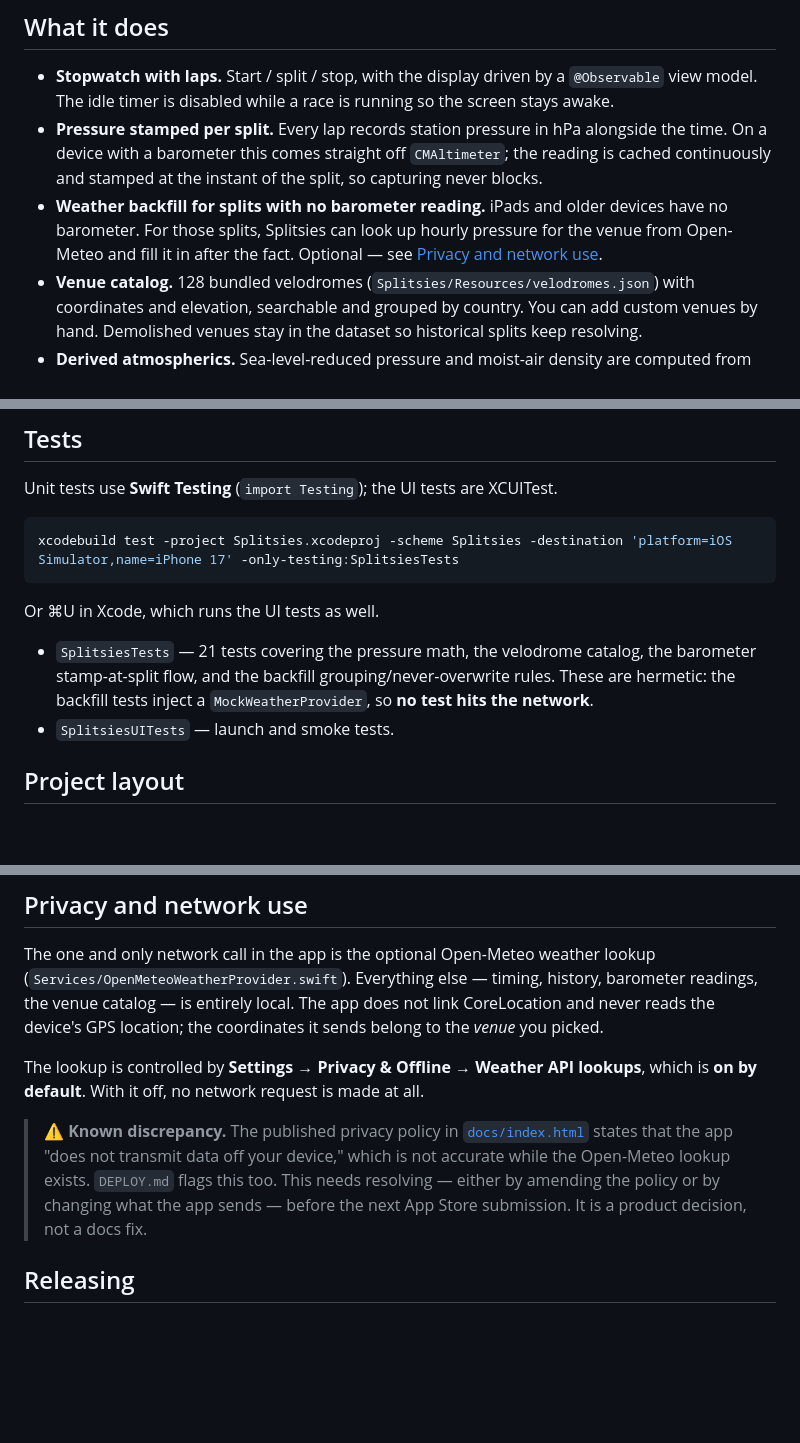
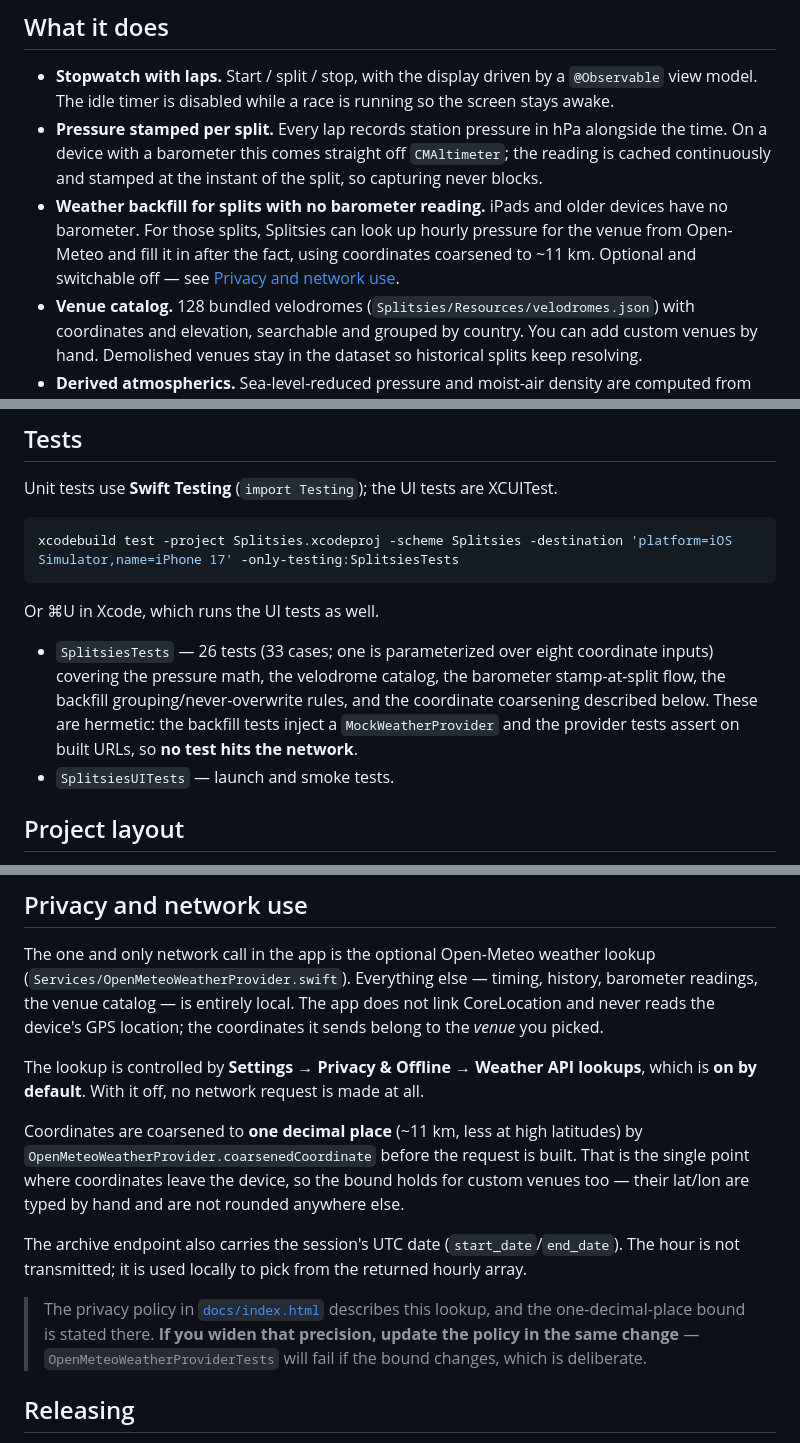
Before and after one commit to greggoldring/splitsies, a Markdown page: README.md, 3 parts joined by grey strips. Rendered like a GitHub page; blank space fills up the shorter version.

```diff
--- a/README.md
+++ b/README.md
@@ -15,7 +15,8 @@ iPhone and iPad, iOS 17.0+. No account, no sign-in. Race history lives in on-dev
   cached continuously and stamped at the instant of the split, so capturing never blocks.
 - **Weather backfill for splits with no barometer reading.** iPads and older devices have no
   barometer. For those splits, Splitsies can look up hourly pressure for the venue from
-  Open-Meteo and fill it in after the fact. Optional — see [Privacy and network use](#privacy-and-network-use).
+  Open-Meteo and fill it in after the fact, using coordinates coarsened to ~11 km. Optional and
+  switchable off — see [Privacy and network use](#privacy-and-network-use).
 - **Venue catalog.** 128 bundled velodromes (`Splitsies/Resources/velodromes.json`) with
   coordinates and elevation, searchable and grouped by country. You can add custom venues
   by hand. Demolished venues stay in the dataset so historical splits keep resolving.
@@ -75,10 +76,11 @@ xcodebuild test -project Splitsies.xcodeproj -scheme Splitsies -destination 'pla
 
 Or ⌘U in Xcode, which runs the UI tests as well.
 
-- `SplitsiesTests` — 21 tests covering the pressure math, the velodrome catalog, the
-  barometer stamp-at-split flow, and the backfill grouping/never-overwrite rules. These are
-  hermetic: the backfill tests inject a `MockWeatherProvider`, so **no test hits the
-  network**.
+- `SplitsiesTests` — 26 tests (33 cases; one is parameterized over eight coordinate inputs)
+  covering the pressure math, the velodrome catalog, the barometer stamp-at-split flow, the
+  backfill grouping/never-overwrite rules, and the coordinate coarsening described below.
+  These are hermetic: the backfill tests inject a `MockWeatherProvider` and the provider tests
+  assert on built URLs, so **no test hits the network**.
 - `SplitsiesUITests` — launch and smoke tests.
 
 ## Project layout
@@ -121,11 +123,18 @@ reads the device's GPS location; the coordinates it sends belong to the *venue*
 The lookup is controlled by **Settings → Privacy & Offline → Weather API lookups**, which is
 **on by default**. With it off, no network request is made at all.
 
-> **⚠️ Known discrepancy.** The published privacy policy in [`docs/index.html`](docs/index.html)
-> states that the app "does not transmit data off your device," which is not accurate while
-> the Open-Meteo lookup exists. `DEPLOY.md` flags this too. This needs resolving — either by
-> amending the policy or by changing what the app sends — before the next App Store
-> submission. It is a product decision, not a docs fix.
+Coordinates are coarsened to **one decimal place** (~11 km, less at high latitudes) by
+`OpenMeteoWeatherProvider.coarsenedCoordinate` before the request is built. That is the single
+point where coordinates leave the device, so the bound holds for custom venues too — their
+lat/lon are typed by hand and are not rounded anywhere else.
+
+The archive endpoint also carries the session's UTC date (`start_date`/`end_date`). The hour is
+not transmitted; it is used locally to pick from the returned hourly array.
+
+> The privacy policy in [`docs/index.html`](docs/index.html) describes this lookup, and the
+> one-decimal-place bound is stated there. **If you widen that precision, update the policy in
+> the same change** — `OpenMeteoWeatherProviderTests` will fail if the bound changes, which is
+> deliberate.
 
 ## Releasing
 
```
Also changed, not shown: DEPLOY.md (+4 -2 lines), PRIVACY-POLICY-PROPOSAL.md (deleted, +0 -106 lines).
